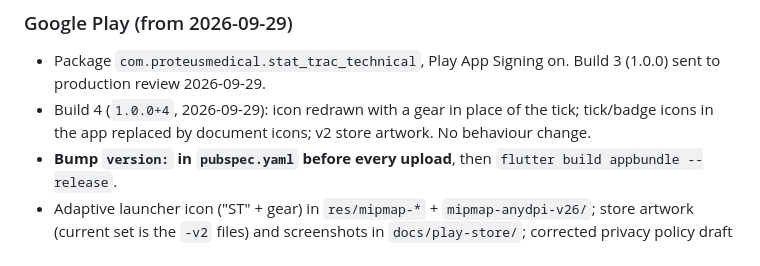
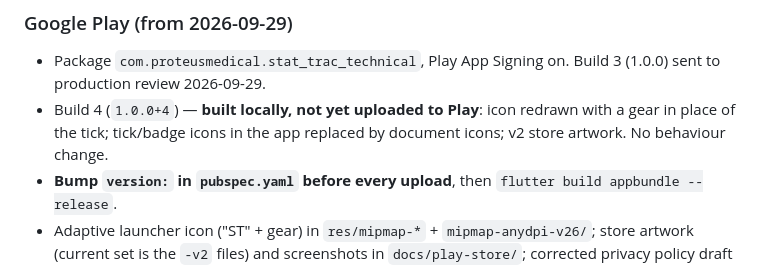
Before and after one commit to MorphineLLF/stat_trac_technical_mobile, a Markdown page: CLAUDE.md, the part around the change. Rendered like a GitHub page.

```diff
--- a/CLAUDE.md
+++ b/CLAUDE.md
@@ -510,7 +510,7 @@ Work in this order. Each phase builds on the previous.
 
 ### Google Play (from 2026-09-29)
 - Package `com.proteusmedical.stat_trac_technical`, Play App Signing on. Build 3 (1.0.0) sent to production review 2026-09-29.
-- Build 4 (`1.0.0+4`, 2026-09-29): icon redrawn with a gear in place of the tick; tick/badge icons in the app replaced by document icons; v2 store artwork. No behaviour change.
+- Build 4 (`1.0.0+4`) — **built locally, not yet uploaded to Play**: icon redrawn with a gear in place of the tick; tick/badge icons in the app replaced by document icons; v2 store artwork. No behaviour change.
 - **Bump `version:` in `pubspec.yaml` before every upload**, then `flutter build appbundle --release`.
 - Adaptive launcher icon ("ST" + gear) in `res/mipmap-*` + `mipmap-anydpi-v26/`; store artwork (current set is the `-v2` files) and screenshots in `docs/play-store/`; corrected privacy policy draft in `docs/privacy-policy.html`.
 
```
Also changed, not shown: docs/STATE-2026-09-29.md (+1 -1 lines).
